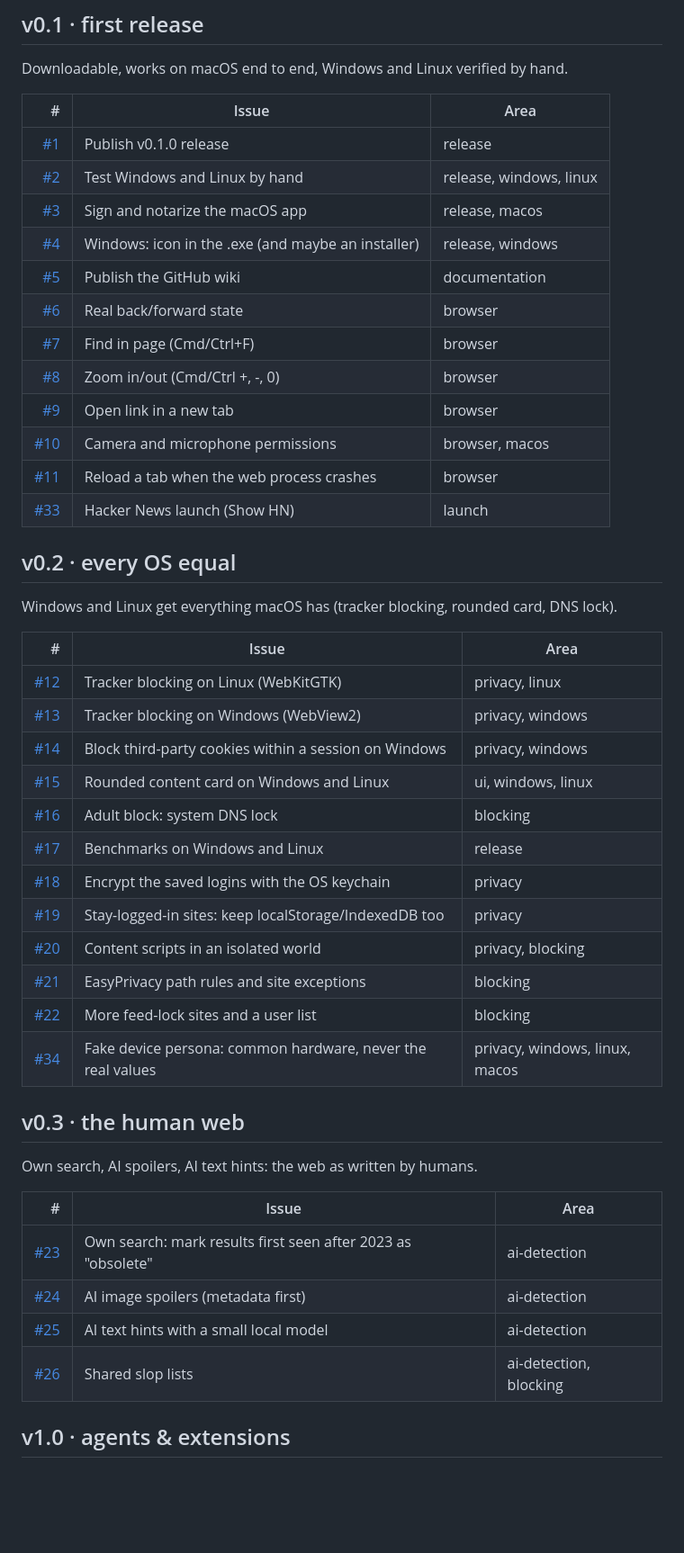
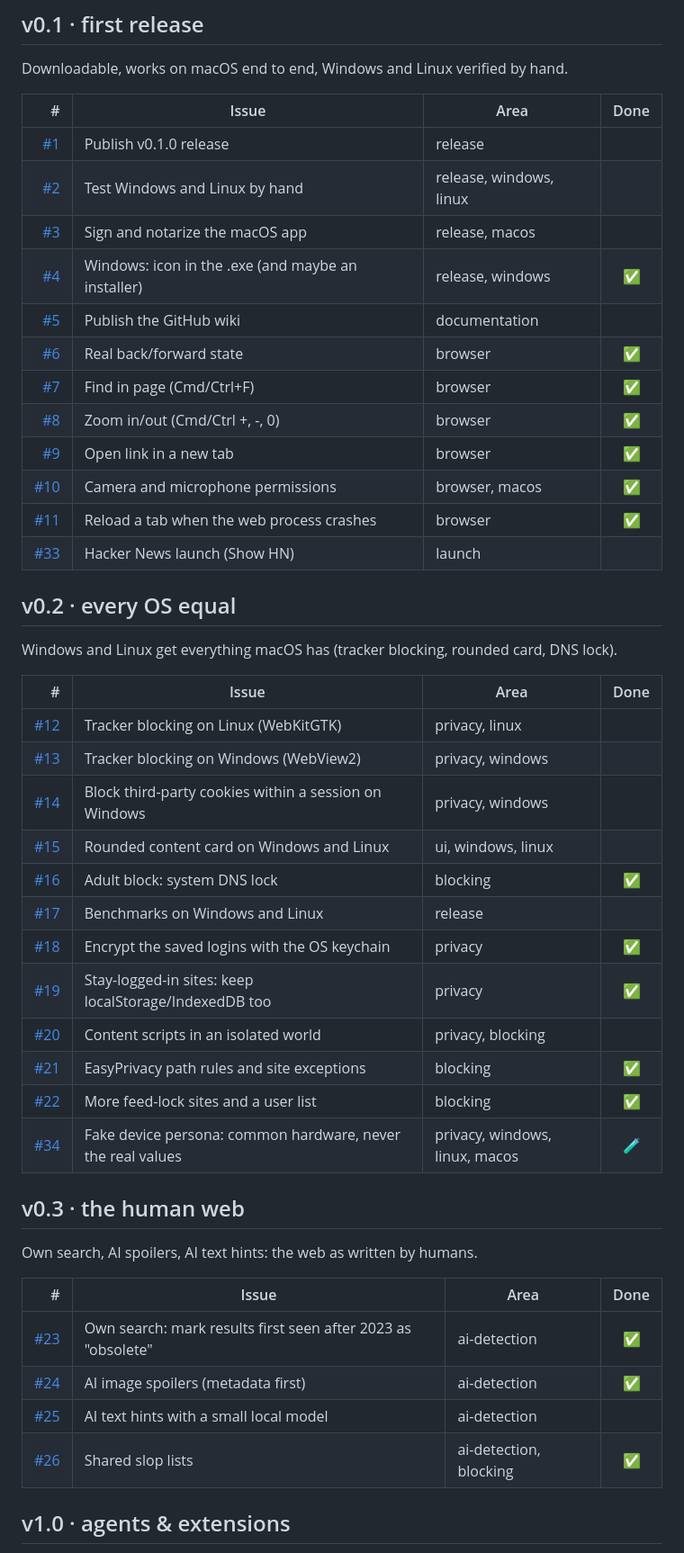
Before and after one commit to Cod3rs-org/canbec, a Markdown page: docs/ROADMAP.md, the part around one of its changes. Shown at 90% size. Drawn GitHub-style; blank space fills up the shorter version.

```diff
--- a/docs/ROADMAP.md
+++ b/docs/ROADMAP.md
@@ -8,50 +8,50 @@ Live status: [issues](https://github.com/Cod3rs-org/canbec/issues) ·
 
 Downloadable, works on macOS end to end, Windows and Linux verified by hand.
 
-| # | Issue | Area |
-|--:|---|---|
-| [#1](https://github.com/Cod3rs-org/canbec/issues/1) | Publish v0.1.0 release | release |
-| [#2](https://github.com/Cod3rs-org/canbec/issues/2) | Test Windows and Linux by hand | release, windows, linux |
-| [#3](https://github.com/Cod3rs-org/canbec/issues/3) | Sign and notarize the macOS app | release, macos |
-| [#4](https://github.com/Cod3rs-org/canbec/issues/4) | Windows: icon in the .exe (and maybe an installer) | release, windows |
-| [#5](https://github.com/Cod3rs-org/canbec/issues/5) | Publish the GitHub wiki | documentation |
-| [#6](https://github.com/Cod3rs-org/canbec/issues/6) | Real back/forward state | browser |
-| [#7](https://github.com/Cod3rs-org/canbec/issues/7) | Find in page (Cmd/Ctrl+F) | browser |
-| [#8](https://github.com/Cod3rs-org/canbec/issues/8) | Zoom in/out (Cmd/Ctrl +, -, 0) | browser |
-| [#9](https://github.com/Cod3rs-org/canbec/issues/9) | Open link in a new tab | browser |
-| [#10](https://github.com/Cod3rs-org/canbec/issues/10) | Camera and microphone permissions | browser, macos |
-| [#11](https://github.com/Cod3rs-org/canbec/issues/11) | Reload a tab when the web process crashes | browser |
-| [#33](https://github.com/Cod3rs-org/canbec/issues/33) | Hacker News launch (Show HN) | launch |
+| # | Issue | Area | Done |
+|--:|---|---|:-:|
+| [#1](https://github.com/Cod3rs-org/canbec/issues/1) | Publish v0.1.0 release | release | |
+| [#2](https://github.com/Cod3rs-org/canbec/issues/2) | Test Windows and Linux by hand | release, windows, linux | |
+| [#3](https://github.com/Cod3rs-org/canbec/issues/3) | Sign and notarize the macOS app | release, macos | |
+| [#4](https://github.com/Cod3rs-org/canbec/issues/4) | Windows: icon in the .exe (and maybe an installer) | release, windows | ✅ |
+| [#5](https://github.com/Cod3rs-org/canbec/issues/5) | Publish the GitHub wiki | documentation | |
+| [#6](https://github.com/Cod3rs-org/canbec/issues/6) | Real back/forward state | browser | ✅ |
+| [#7](https://github.com/Cod3rs-org/canbec/issues/7) | Find in page (Cmd/Ctrl+F) | browser | ✅ |
+| [#8](https://github.com/Cod3rs-org/canbec/issues/8) | Zoom in/out (Cmd/Ctrl +, -, 0) | browser | ✅ |
+| [#9](https://github.com/Cod3rs-org/canbec/issues/9) | Open link in a new tab | browser | ✅ |
+| [#10](https://github.com/Cod3rs-org/canbec/issues/10) | Camera and microphone permissions | browser, macos | ✅ |
+| [#11](https://github.com/Cod3rs-org/canbec/issues/11) | Reload a tab when the web process crashes | browser | ✅ |
+| [#33](https://github.com/Cod3rs-org/canbec/issues/33) | Hacker News launch (Show HN) | launch | |
 
 ## v0.2 · every OS equal
 
 Windows and Linux get everything macOS has (tracker blocking, rounded card, DNS lock).
 
-| # | Issue | Area |
-|--:|---|---|
-| [#12](https://github.com/Cod3rs-org/canbec/issues/12) | Tracker blocking on Linux (WebKitGTK) | privacy, linux |
-| [#13](https://github.com/Cod3rs-org/canbec/issues/13) | Tracker blocking on Windows (WebView2) | privacy, windows |
-| [#14](https://github.com/Cod3rs-org/canbec/issues/14) | Block third-party cookies within a session on Windows | privacy, windows |
-| [#15](https://github.com/Cod3rs-org/canbec/issues/15) | Rounded content card on Windows and Linux | ui, windows, linux |
-| [#16](https://github.com/Cod3rs-org/canbec/issues/16) | Adult block: system DNS lock | blocking |
-| [#17](https://github.com/Cod3rs-org/canbec/issues/17) | Benchmarks on Windows and Linux | release |
-| [#18](https://github.com/Cod3rs-org/canbec/issues/18) | Encrypt the saved logins with the OS keychain | privacy |
-| [#19](https://github.com/Cod3rs-org/canbec/issues/19) | Stay-logged-in sites: keep localStorage/IndexedDB too | privacy |
-| [#20](https://github.com/Cod3rs-org/canbec/issues/20) | Content scripts in an isolated world | privacy, blocking |
-| [#21](https://github.com/Cod3rs-org/canbec/issues/21) | EasyPrivacy path rules and site exceptions | blocking |
-| [#22](https://github.com/Cod3rs-org/canbec/issues/22) | More feed-lock sites and a user list | blocking |
-| [#34](https://github.com/Cod3rs-org/canbec/issues/34) | Fake device persona: common hardware, never the real values | privacy, windows, linux, macos |
+| # | Issue | Area | Done |
+|--:|---|---|:-:|
+| [#12](https://github.com/Cod3rs-org/canbec/issues/12) | Tracker blocking on Linux (WebKitGTK) | privacy, linux | |
+| [#13](https://github.com/Cod3rs-org/canbec/issues/13) | Tracker blocking on Windows (WebView2) | privacy, windows | |
+| [#14](https://github.com/Cod3rs-org/canbec/issues/14) | Block third-party cookies within a session on Windows | privacy, windows | |
+| [#15](https://github.com/Cod3rs-org/canbec/issues/15) | Rounded content card on Windows and Linux | ui, windows, linux | |
+| [#16](https://github.com/Cod3rs-org/canbec/issues/16) | Adult block: system DNS lock | blocking | ✅ |
+| [#17](https://github.com/Cod3rs-org/canbec/issues/17) | Benchmarks on Windows and Linux | release | |
+| [#18](https://github.com/Cod3rs-org/canbec/issues/18) | Encrypt the saved logins with the OS keychain | privacy | ✅ |
+| [#19](https://github.com/Cod3rs-org/canbec/issues/19) | Stay-logged-in sites: keep localStorage/IndexedDB too | privacy | ✅ |
+| [#20](https://github.com/Cod3rs-org/canbec/issues/20) | Content scripts in an isolated world | privacy, blocking | |
+| [#21](https://github.com/Cod3rs-org/canbec/issues/21) | EasyPrivacy path rules and site exceptions | blocking | ✅ |
+| [#22](https://github.com/Cod3rs-org/canbec/issues/22) | More feed-lock sites and a user list | blocking | ✅ |
+| [#34](https://github.com/Cod3rs-org/canbec/issues/34) | Fake device persona: common hardware, never the real values | privacy, windows, linux, macos | 🧪 |
 
 ## v0.3 · the human web
 
 Own search, AI spoilers, AI text hints: the web as written by humans.
 
-| # | Issue | Area |
-|--:|---|---|
-| [#23](https://github.com/Cod3rs-org/canbec/issues/23) | Own search: mark results first seen after 2023 as "obsolete" | ai-detection |
-| [#24](https://github.com/Cod3rs-org/canbec/issues/24) | AI image spoilers (metadata first) | ai-detection |
-| [#25](https://github.com/Cod3rs-org/canbec/issues/25) | AI text hints with a small local model | ai-detection |
-| [#26](https://github.com/Cod3rs-org/canbec/issues/26) | Shared slop lists | ai-detection, blocking |
+| # | Issue | Area | Done |
+|--:|---|---|:-:|
+| [#23](https://github.com/Cod3rs-org/canbec/issues/23) | Own search: mark results first seen after 2023 as "obsolete" | ai-detection | ✅ |
+| [#24](https://github.com/Cod3rs-org/canbec/issues/24) | AI image spoilers (metadata first) | ai-detection | ✅ |
+| [#25](https://github.com/Cod3rs-org/canbec/issues/25) | AI text hints with a small local model | ai-detection | |
+| [#26](https://github.com/Cod3rs-org/canbec/issues/26) | Shared slop lists | ai-detection, blocking | ✅ |
 
 ## v1.0 · agents & extensions
 
```
Also changed, not shown: other parts of docs/ROADMAP.md (+10 -8 lines), README.md (+15 -6 lines).
